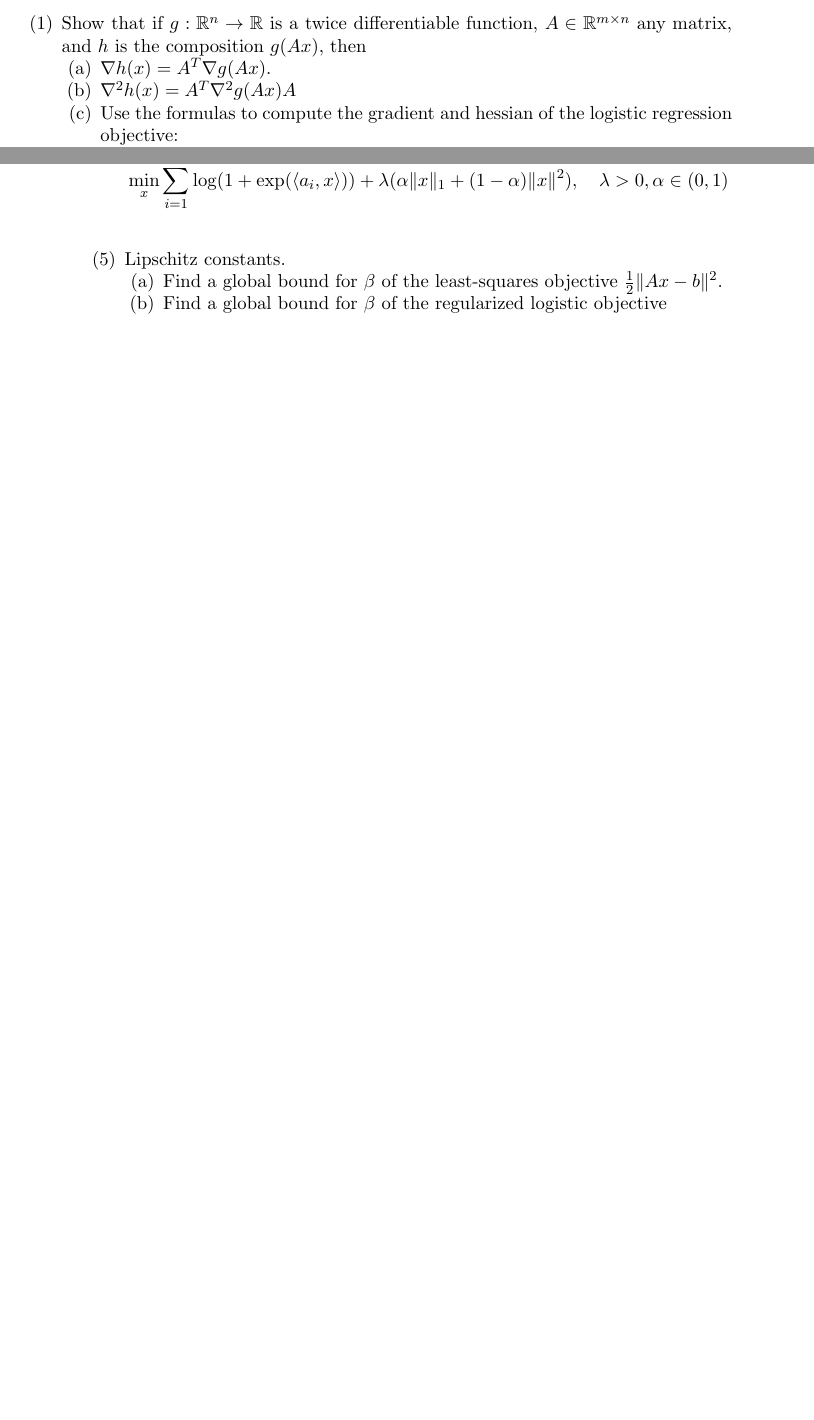
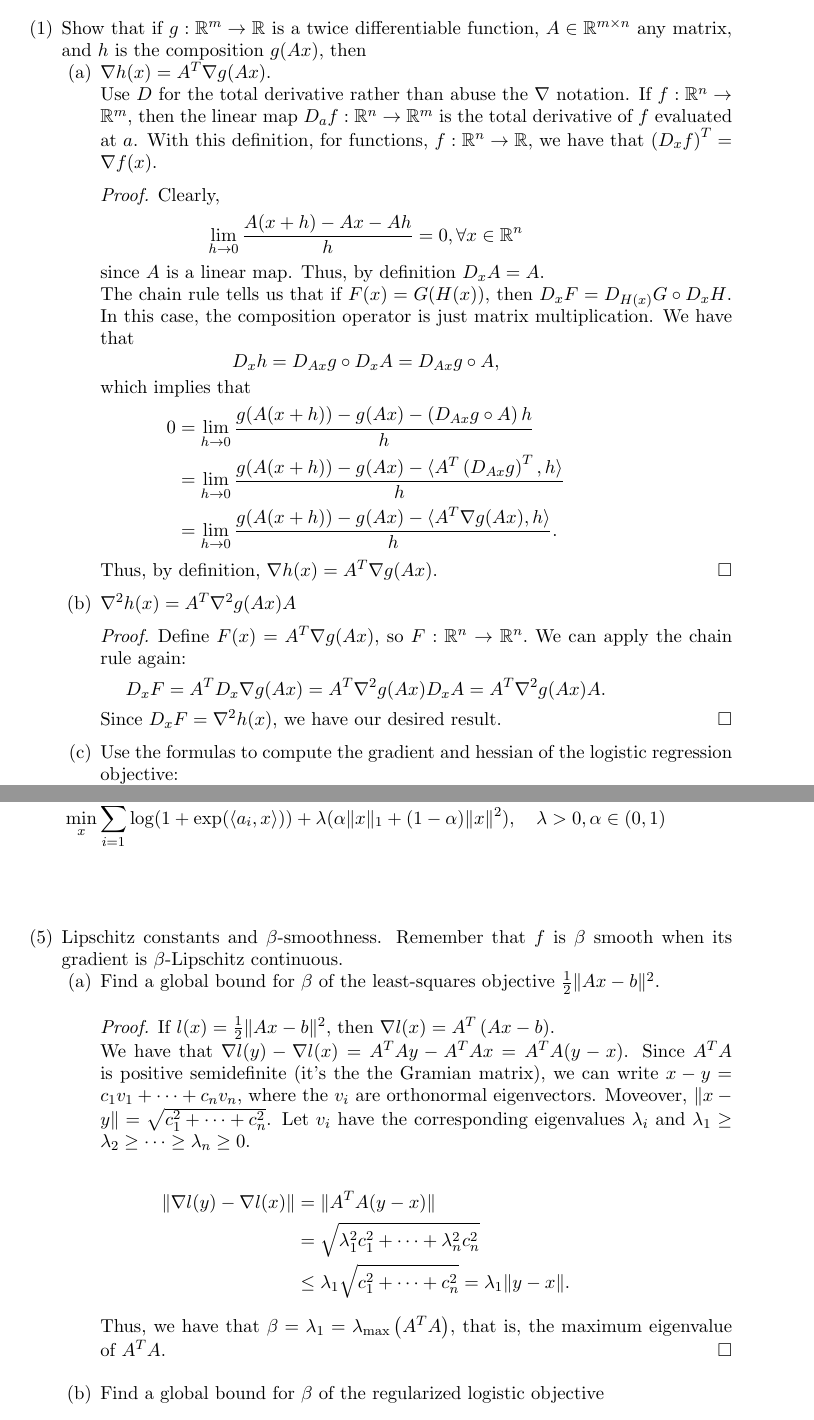
Before and after one commit to ppham27/amath515, a LaTeX problem sheet (hw1/515Hw1.tex): two parts of pages 1 and 2 of 2 before the commit and two parts of pages 1 and 3 of 4 after it, joined at a grey line, cut so that both start at the same text, the shorter picture padded with empty space. Compiled offline with pdfLaTeX.

Commit message:
Made progress on HW1

```diff
--- a/hw1/515Hw1.tex
+++ b/hw1/515Hw1.tex
@@ -45,11 +45,49 @@
 %
 %\bigskip\bigskip
 
-\item Show that if $g:\mathbb{R}^n \rightarrow \mathbb{R}$ is a twice differentiable function,  $A \in \mathbb{R}^{m\times n}$ any matrix,
+\item Show that if $g:\mathbb{R}^m \rightarrow \mathbb{R}$ is a twice differentiable function,  $A \in \mathbb{R}^{m\times n}$ any matrix,
 and $h$ is the composition $g(Ax)$, then
 \begin{enumerate}
 \item $\nabla h(x) = A^T \nabla g(Ax)$.
+
+  Use $D$ for the total derivative rather than abuse the $\nabla$ notation. If
+  $f: \mathbb{R}^n \rightarrow \mathbb{R}^m$, then the linear map
+  $D_a f: \mathbb{R}^n \rightarrow \mathbb{R}^m$ is the total derivative of $f$
+  evaluated at $a$. With this definition, for functions,
+  $f: \mathbb{R}^n \rightarrow \mathbb{R}$, we have that
+  $\left(D_x f\right)^T = \nabla f (x)$.
+
+  \begin{proof}
+
+    Clearly, \begin{equation*}
+      \lim_{h \rightarrow 0} \frac{A(x + h) - Ax - Ah}{h} = 0, \forall x \in \mathbb{R}^n
+    \end{equation*}
+    since $A$ is a linear map. Thus, by definition $D_x A = A$.
+
+    The chain rule tells us that if $F(x) = G(H(x))$, then
+    $D_x F = D_{H(x)} G \circ D_x H$. In this case, the composition operator is
+    just matrix multiplication. We have that
+    \begin{equation*}
+      D_x h = D_{Ax} g \circ D_x A = D_{Ax} g \circ A,
+    \end{equation*}
+    which implies that
+    \begin{align*}
+      0
+      &= \lim_{h \rightarrow 0} \frac{g(A(x + h)) - g(Ax) - \left(D_{Ax} g \circ A\right)h}{h} \\
+      &= \lim_{h \rightarrow 0} \frac{g(A(x + h)) - g(Ax) - \langle A^T\left(D_{Ax} g\right)^T, h \rangle}{h} \\
+      &= \lim_{h \rightarrow 0} \frac{g(A(x + h)) - g(Ax) - \langle A^T\nabla g(Ax), h \rangle}{h}.
+    \end{align*}
+    Thus, by definition, $\nabla h(x) = A^T \nabla g(Ax).$
+  \end{proof}
 \item $\nabla^2 h(x) = A^T \nabla^2 g(Ax) A$
+  \begin{proof}
+    Define $F(x) = A^T\nabla g(Ax)$, so
+    $F: \mathbb{R}^n \rightarrow \mathbb{R}^n.$ We can apply the chain rule again:
+    \begin{equation*}
+      D_x F = A^T D_x  \nabla g(Ax) = A^T \nabla^2 g(Ax) D_xA = A^T \nabla^2 g(Ax) A.
+    \end{equation*}
+    Since $D_x F = \nabla^2 h(x)$, we have our desired result.
+  \end{proof}
 \item Use the formulas to compute the gradient and hessian of the logistic regression objective:
 \[
 \sum_{i=1}^n \log(1+\exp(\langle a_i, x\rangle))- b^TAx
@@ -133,9 +191,32 @@ does not have a minimizer.
 
 
 
-\item Lipschitz constants.
+\item Lipschitz constants and $\beta$-smoothness. Remember that $f$ is $\beta$ smooth when
+its gradient is $\beta$-Lipschitz continuous.
 \begin{enumerate}
 \item Find a global bound for $\beta$ of the least-squares objective $\frac{1}{2}\|Ax-b\|^2$.
+  \begin{proof}
+    If $l(x) = \frac{1}{2}\|Ax-b\|^2$, then $\nabla l(x) = A^T\left(Ax - b\right)$.
+
+    We have that $\nabla l(y) - \nabla l(x) = A^TAy - A^TAx = A^TA(y -
+    x)$. Since $A^TA$ is positive semidefinite (it's the the Gramian matrix), we
+    can write $x - y = c_1v_1 + \cdots + c_nv_n$, where the $v_i$ are
+    orthonormal eigenvectors. Moveover,
+    $\lVert x - y \rVert = \sqrt{c_1^2 + \cdots + c_n^2}$. Let $v_i$ have the
+    corresponding eigenvalues $\lambda_i$ and
+    $\lambda_1 \geq \lambda_2 \geq \cdots \geq \lambda_n \geq 0$.
+
+    \begin{align*}
+      \lVert \nabla l(y) - \nabla l(x) \rVert
+      &= \lVert A^TA(y - x) \rVert \\
+      &= \sqrt{\lambda_1^2c_1^2 + \cdots + \lambda_n^2c_n^2} \\
+      &\leq \lambda_1 \sqrt{c_1^2 + \cdots + c_n^2} = \lambda_1\lVert y - x \rVert.
+    \end{align*}
+
+    Thus, we have that
+    $\beta = \lambda_1 = \lambda_{\operatorname{max}} \left(A^TA\right)$, that
+    is, the maximum eigenvalue of $A^TA$.
+  \end{proof}
 \item Find a global bound for $\beta$ of the regularized logistic objective
 \[
 \sum_{i=1}^n \log(1+\exp(\langle a_i, x\rangle)) + \frac{\lambda}{2}\|x\|^2.
```
Also changed, not shown: hw1/515Hw1.pdf (added), hw1/515Hw1.tex (40 more changed lines), 2 other files.
